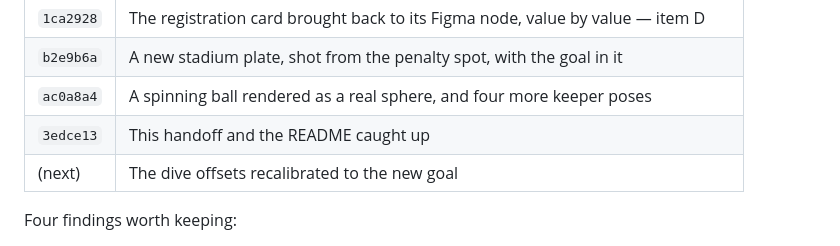
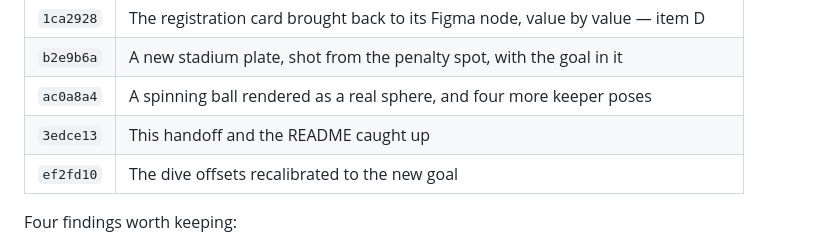
Before and after one commit to design-mkt-1/fs-penalty, a Markdown page: docs/NEXT-SESSION.md, the part around the change. Drawn GitHub-style.

Commit message:
docs: name the recalibration commit in the log table
Co-Authored-By: Claude Opus 5 (1M context) <noreply@anthropic.com>
Claude-Session: https://claude.ai/code/session_01UPtoqEvSjWkmiJMmM7ErWq

```diff
--- a/docs/NEXT-SESSION.md
+++ b/docs/NEXT-SESSION.md
@@ -192,7 +192,7 @@ Seven commits, all on `main`.
 | `b2e9b6a` | A new stadium plate, shot from the penalty spot, with the goal in it |
 | `ac0a8a4` | A spinning ball rendered as a real sphere, and four more keeper poses |
 | `3edce13` | This handoff and the README caught up |
-| (next) | The dive offsets recalibrated to the new goal |
+| `ef2fd10` | The dive offsets recalibrated to the new goal |
 
 Four findings worth keeping:
 
```
